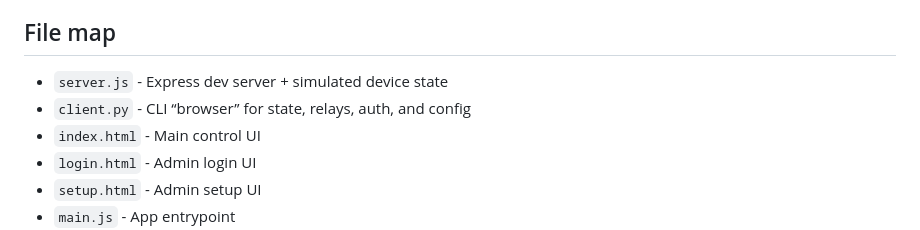
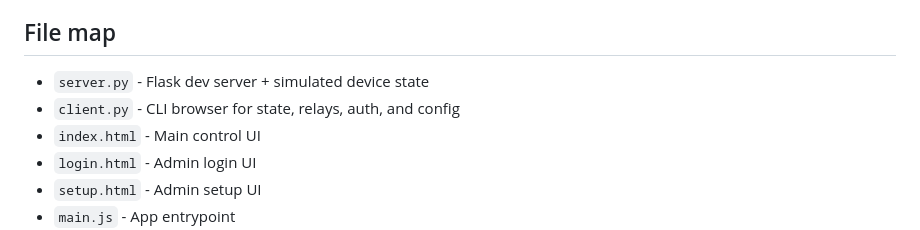
Before and after one commit to willirwin/websrc_cbw, a Markdown page: README.md, the part around one of its changes. GitHub-like rendering.

```diff
--- a/README.md
+++ b/README.md
@@ -89,8 +85,8 @@ Optional (CLI):
 - Session: in-memory cookie-based session (clears on server restart)
 
 ## File map
-- `server.js` - Express dev server + simulated device state
-- `client.py` - CLI “browser” for state, relays, auth, and config
+- `server.py` - Flask dev server + simulated device state
+- `client.py` - CLI browser for state, relays, auth, and config
 - `index.html` - Main control UI
 - `login.html` - Admin login UI
 - `setup.html` - Admin setup UI
```
Also changed, not shown: other parts of README.md (+19 -23 lines).
